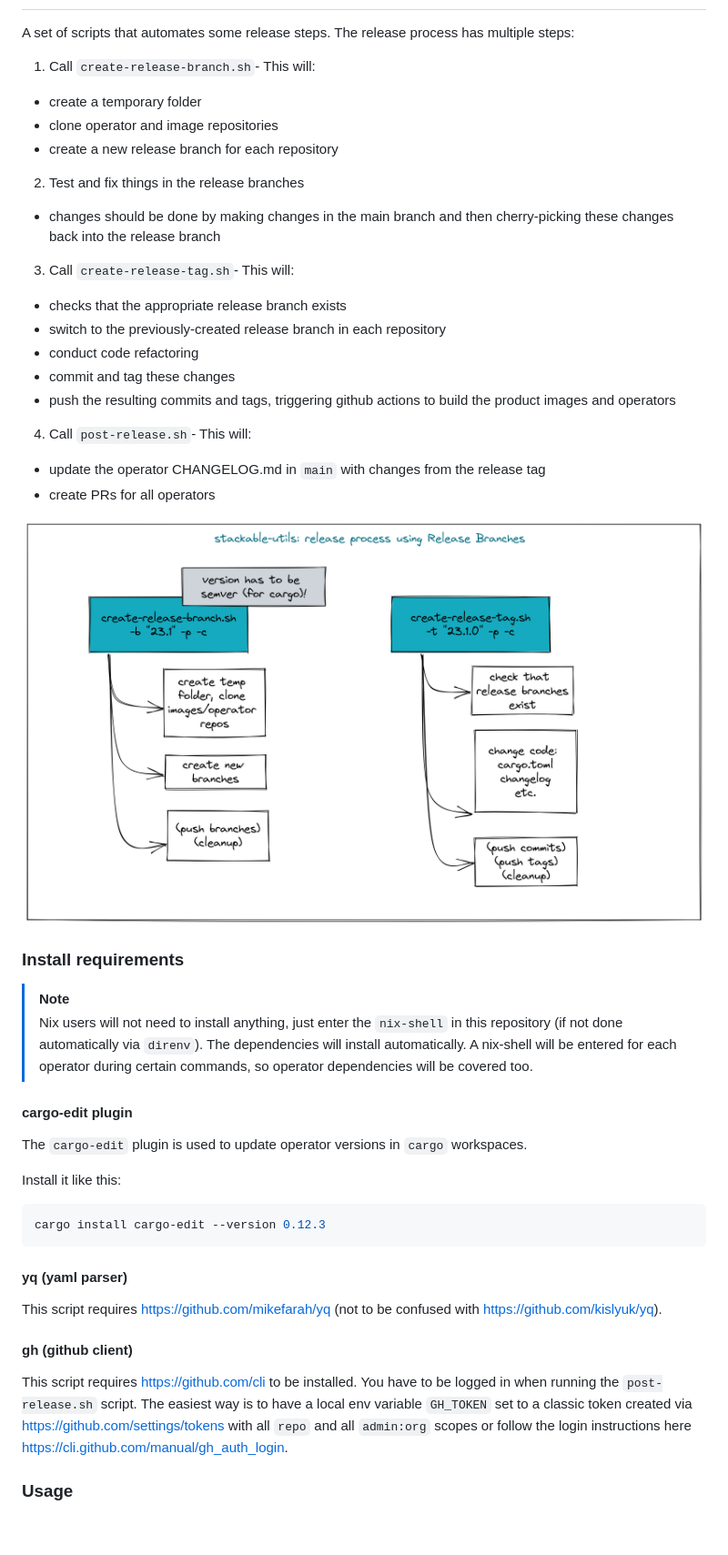
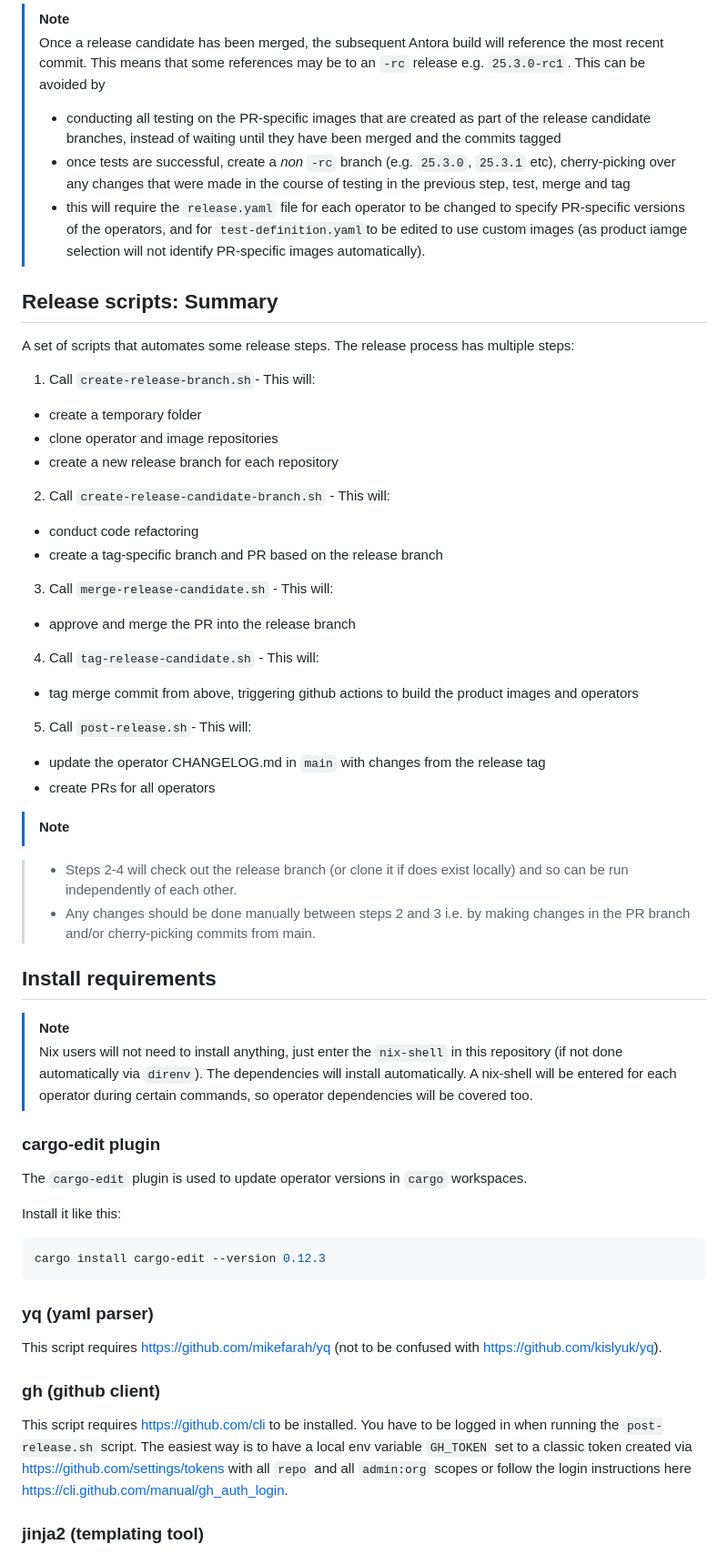
Before and after one commit to stackabletech/stackable-utils, a Markdown page: release/README.md, the part around one of its changes. Shown at 91% size. GitHub-like rendering; pictures changed too: release/images/rb-utils.png (deleted); blank space fills up the shorter version.

````diff
--- a/release/README.md
+++ b/release/README.md
@@ -39,3 +89,10 @@ This is the recommended release flow in a nutshell for the release 24.7:
+> [!NOTE]
+> Once a release candidate has been merged, the subsequent Antora build will reference the most recent commit. This means that some references may be to an `-rc` release e.g. `25.3.0-rc1`. This can be avoided by
+> - conducting all testing on the PR-specific images that are created as part of the release candidate branches, instead of waiting until they have been merged and the commits tagged
+> - once tests are successful, create a *non* `-rc` branch (e.g. `25.3.0`, `25.3.1` etc), cherry-picking over any changes that were made in the course of testing in the previous step, test, merge and tag
+> - this will require the `release.yaml` file for each operator to be changed to specify PR-specific versions of the operators, and for `test-definition.yaml`to be edited to use custom images (as product iamge selection will not identify PR-specific images automatically).
+
+## Release scripts: Summary
 
 A set of scripts that automates some release steps. The release process has multiple steps:
 
@@ -43,28 +100,30 @@ A set of scripts that automates some release steps. The release process has mult
   - create a temporary folder
   - clone operator and image repositories
   - create a new release branch for each repository
-2. Test and fix things in the release branches
-  - changes should be done by making changes in the main branch and then cherry-picking these changes back into the release branch
-3. Call `create-release-tag.sh`- This will:
-  - checks that the appropriate release branch exists
-  - switch to the previously-created release branch in each repository
+2. Call `create-release-candidate-branch.sh` - This will:
   - conduct code refactoring
-  - commit and tag these changes
-  - push the resulting commits and tags, triggering github actions to build the product images and operators
-4. Call `post-release.sh`- This will:
+  - create a tag-specific branch and PR based on the release branch
+3. Call `merge-release-candidate.sh` - This will:
+  - approve and merge the PR into the release branch
+4. Call `tag-release-candidate.sh` - This will:
+  - tag merge commit from above, triggering github actions to build the product images and operators
+5. Call `post-release.sh`- This will:
   - update the operator CHANGELOG.md in `main` with changes from the release tag
   - create PRs for all operators
 
-![](./images/rb-utils.png)
+> [!NOTE]
 
-### Install requirements
+> - Steps 2-4 will check out the release branch (or clone it if does exist locally) and so can be run independently of each other.
+> - Any changes should be done manually between steps 2 and 3 i.e. by making changes in the PR branch and/or cherry-picking commits from main.
+
+## Install requirements
 
 > [!NOTE]
 > Nix users will not need to install anything, just enter the `nix-shell` in this repository (if not done automatically via `direnv`).
 > The dependencies will install automatically.
 > A nix-shell will be entered for each operator during certain commands, so operator dependencies will be covered too.
 
-#### cargo-edit plugin
+### cargo-edit plugin
 
 The `cargo-edit` plugin is used to update operator versions in `cargo` workspaces.
 
@@ -74,14 +133,14 @@ Install it like this:
 cargo install cargo-edit --version 0.12.3
 ```
 
-#### yq (yaml parser)
+### yq (yaml parser)
 
 This script requires <https://github.com/mikefarah/yq> (not to be confused with <https://github.com/kislyuk/yq>).
 
-#### gh (github client)
+### gh (github client)
 
 This script requires <https://github.com/cli> to be installed.
 You have to be logged in when running the `post-release.sh` script. The easiest way is to have a local env variable `GH_TOKEN` set to a classic token created via <https://github.com/settings/tokens> with all `repo` and all `admin:org` scopes or follow the login instructions here <https://cli.github.com/manual/gh_auth_login>.
 
-### Usage
+### jinja2 (templating tool)
 
````
Also changed, not shown: other parts of release/README.md (+173 -130 lines), release/images/rb-flow.png (deleted), release/images/rc-flow.png (added), 9 other files.
